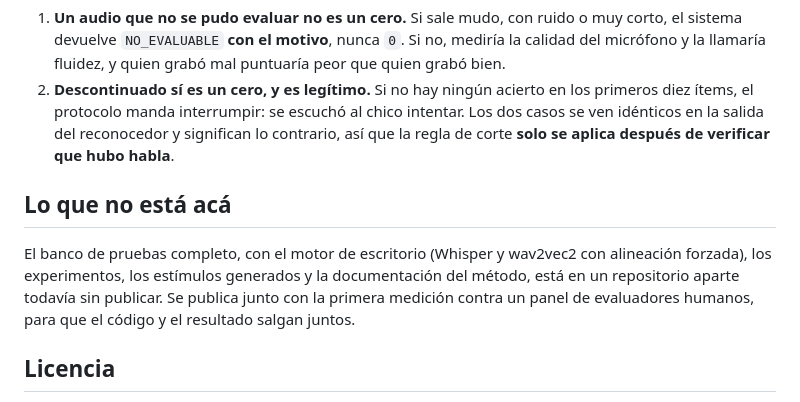
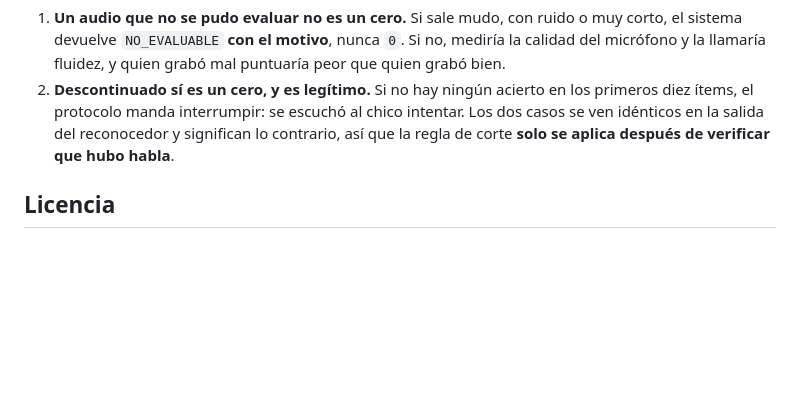
Before and after one commit to ezequielmolina-lang/fluidez-lectora-demo, a Markdown page: README.md, the part around the change. Drawn GitHub-style; blank space fills up the shorter version.

Commit message:
docs: sacar del README la seccion de lo que no esta publicado
Co-Authored-By: Claude Opus 5 <noreply@anthropic.com>

```diff
--- a/README.md
+++ b/README.md
@@ -69,13 +69,6 @@ casi siempre. Están incluidas para medir cuánto falta, no para simular que ya
    ven idénticos en la salida del reconocedor y significan lo contrario, así que la regla de
    corte **solo se aplica después de verificar que hubo habla**.
 
-## Lo que no está acá
-
-El banco de pruebas completo, con el motor de escritorio (Whisper y wav2vec2 con alineación
-forzada), los experimentos, los estímulos generados y la documentación del método, está en un
-repositorio aparte todavía sin publicar. Se publica junto con la primera medición contra un
-panel de evaluadores humanos, para que el código y el resultado salgan juntos.
-
 ## Licencia
 
 El código de este repositorio está bajo **[licencia MIT](LICENSE)**: se puede usar, copiar,
```
